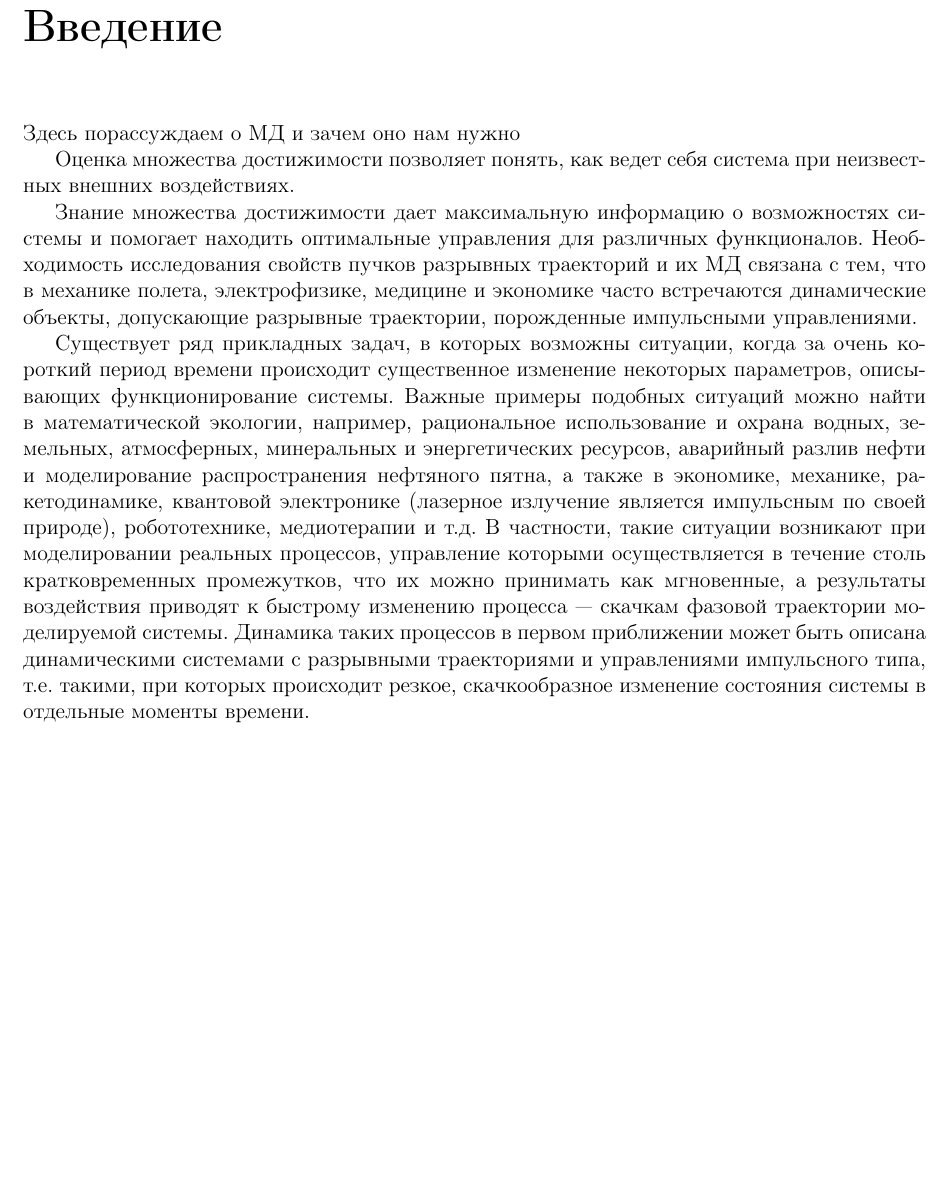
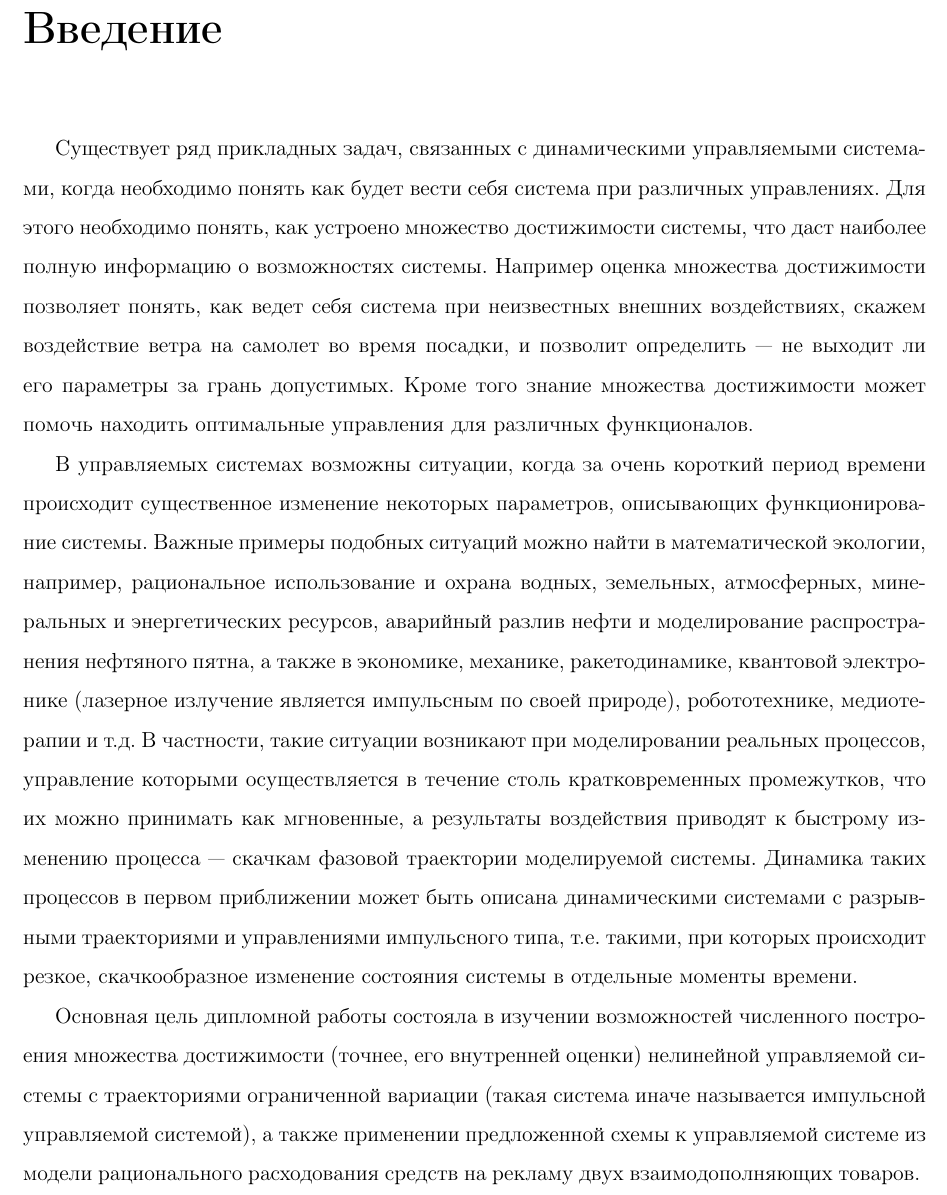
Before and after one commit to dvapan/Texts, a LaTeX document (rs-ids.tex, which reads introduction.tex): part of page 3 of 9, cut so that both start at the same text, the shorter picture padded with empty space. Compiled offline with pdfLaTeX.

Commit message:
Есть зачатки введения

```diff
--- a/introduction.tex
+++ b/introduction.tex
@@ -2,23 +2,18 @@
 \addcontentsline{toc}{chapter}{Введение}
 \label{intro}
 
-Здесь порассуждаем о МД и зачем оно нам нужно
+Существует ряд прикладных задач, связанных с динамическими
+управляемыми системами, когда необходимо понять как будет вести себя
+система при различных управлениях. Для этого необходимо понять, как
+устроено множество достижимости системы, что даст наиболее полную
+информацию о возможностях системы. Например оценка множества
+достижимости позволяет понять, как ведет себя система при неизвестных
+внешних воздействиях, скажем воздействие ветра на самолет во время
+посадки, и позволит определить --- не выходит ли его параметры за грань
+допустимых. Кроме того знание множества достижимости может помочь находить
+оптимальные управления для различных функционалов.
 
-
-Оценка множества достижимости позволяет понять, как ведет себя система
-при неизвестных внешних воздействиях.
-
-
-Знание множества достижимости дает максимальную информацию о
-возможностях системы и помогает находить оптимальные управления для
-различных функционалов. Необходимость  исследования свойств пучков
-разрывных траекторий и их МД связана с тем, что в механике полета,
-электрофизике, медицине и экономике часто встречаются динамические
-объекты, допускающие разрывные траектории, порожденные импульсными
-управлениями.
-
-
-Существует ряд прикладных задач, в которых возможны ситуации, когда за
+В управляемых системах возможны ситуации, когда за
 очень короткий период времени происходит существенное изменение
 некоторых параметров, описывающих функционирование системы.  Важные
 примеры подобных ситуаций можно найти в математической экологии,
@@ -36,3 +31,11 @@
 системами  с разрывными траекториями и управлениями импульсного типа,
 т.е. такими, при которых происходит резкое, скачкообразное изменение
 состояния системы в отдельные моменты времени.
+
+Основная цель дипломной работы состояла в изучении возможностей
+численного построения множества достижимости (точнее, его внутренней
+оценки) нелинейной управляемой системы с траекториями ограниченной
+вариации (такая система иначе называется импульсной управляемой
+системой), а также применении предложенной схемы к управляемой системе
+из модели рационального расходования средств на рекламу двух
+взаимодополняющих товаров.
--- a/rs-ids.tex
+++ b/rs-ids.tex
@@ -1,5 +1,6 @@
 \documentclass[a4paper,12pt]{report}
 \usepackage[english,russian]{babel}
+\usepackage{indentfirst}
 \usepackage[T2A]{fontenc}
 \usepackage[utf8]{inputenc}
 \usepackage[unicode=true]{hyperref}
@@ -14,6 +15,9 @@
 \geometry{top=1cm}
 \geometry{bottom=2cm}
 
+\renewcommand{\baselinestretch}{1.5}
+\makeindex
+
 \begin{document}
   \input{title}
   \tableofcontents
```
